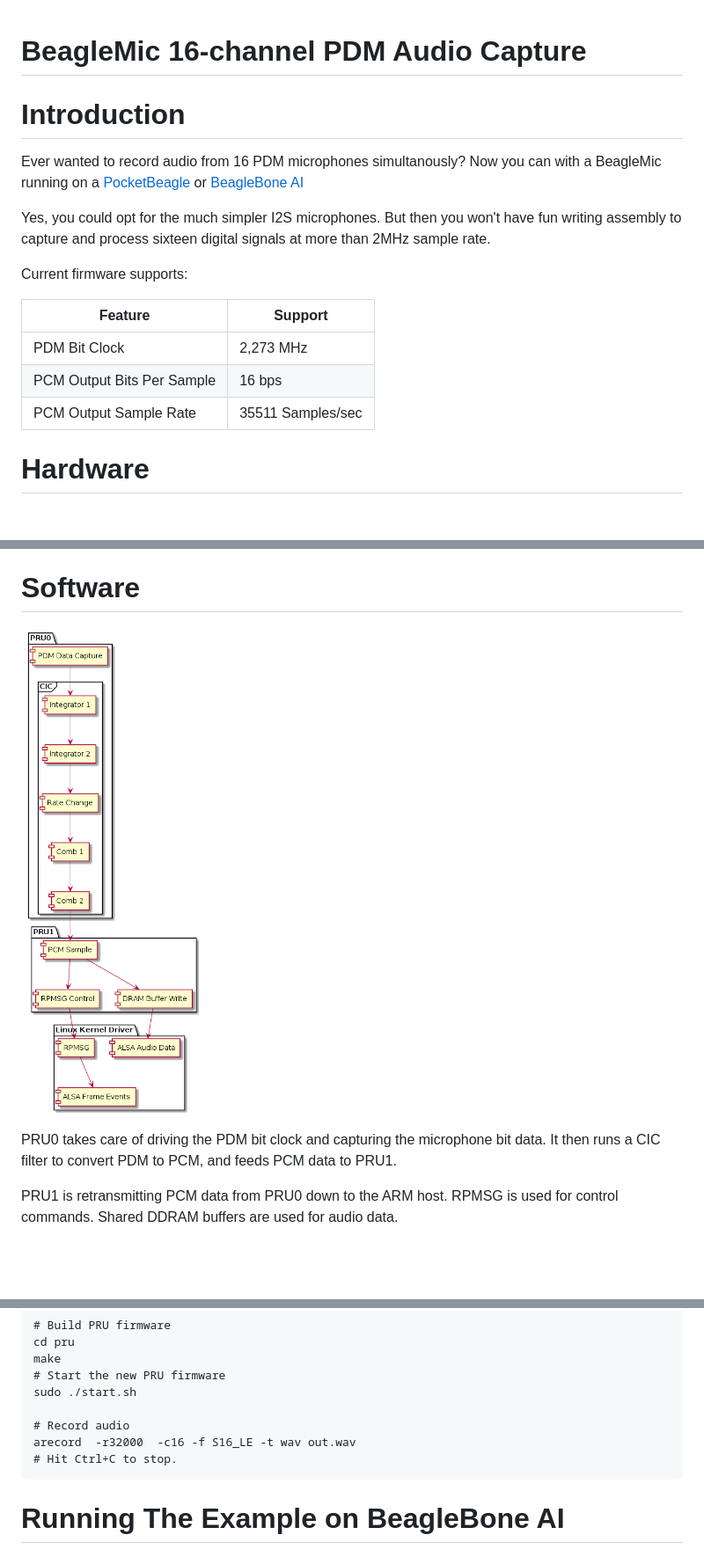
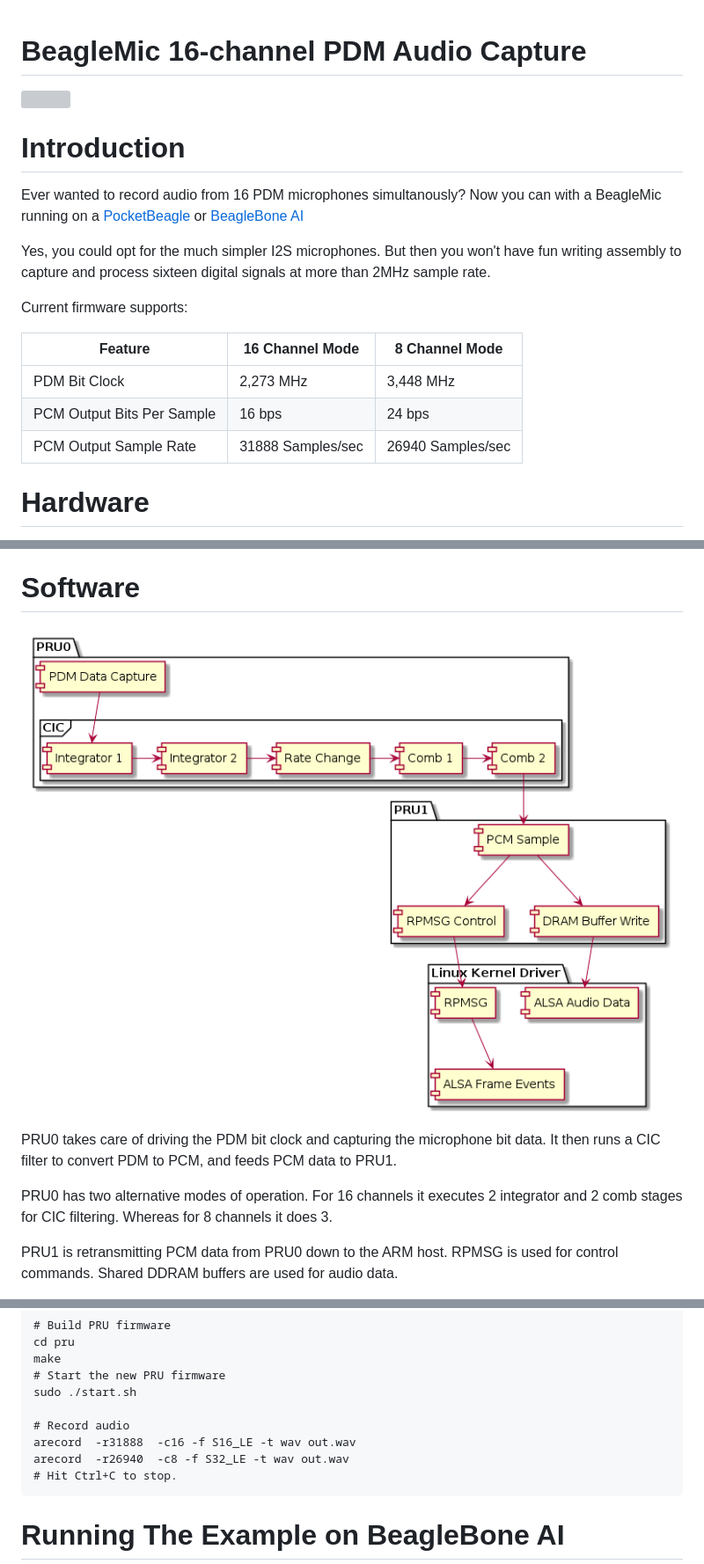
Before and after one commit to dinuxbg/beaglemic, a Markdown page: README.md, 3 parts joined by grey strips. Shown at 88% size. Rendered like a GitHub page; pictures changed too: images/software-arch-16bit.png; blank space fills up the shorter version; grey boxes are pictures that could not be loaded.

Commit message:
Add option for either 8ch24bit or 16ch16bit mode
Signed-off-by: Dimitar Dimitrov <dimitar@dinux.eu>

```diff
--- a/README.md
+++ b/README.md
@@ -7,11 +9,11 @@ Yes, you could opt for the much simpler I2S microphones. But then you won't have
 
 Current firmware supports:
 
-| Feature                    | Support           |
-|----------------------------|-------------------|
-| PDM Bit Clock              | 2,273 MHz         |
-| PCM Output Bits Per Sample | 16 bps            |
-| PCM Output Sample Rate     | 35511 Samples/sec |
+| Feature                    | 16 Channel Mode   | 8 Channel Mode    |
+|----------------------------|-------------------|-------------------|
+| PDM Bit Clock              | 2,273 MHz         | 3,448 MHz         |
+| PCM Output Bits Per Sample | 16 bps            | 24 bps            |
+| PCM Output Sample Rate     | 31888 Samples/sec | 26940 Samples/sec |
 
 # Hardware
 The schematic is simple. PDM microphones' digital outputs are connected directly to the PRU input pins. The PRU also drives the bit clock. I have tested on PocketBeagle and BeagleBone AI.
@@ -49,6 +51,8 @@ Unfortunately the breakout board is essential for a home DIY user like me, since
 
 PRU0 takes care of driving the PDM bit clock and capturing the microphone bit data. It then runs a CIC filter to convert PDM to PCM, and feeds PCM data to PRU1.
 
+PRU0 has two alternative modes of operation. For 16 channels it executes 2 integrator and 2 comb stages for CIC filtering. Whereas for 8 channels it does 3.
+
 PRU1 is retransmitting PCM data from PRU0 down to the ARM host. RPMSG is used for control commands. Shared DDRAM buffers are used for audio data.
 
 Host audio driver presents a standard ALSA audio card, so that arecord and other standard tools can be readily used.
@@ -74,7 +78,8 @@ Host audio driver presents a standard ALSA audio card, so that arecord and other
     sudo ./start.sh
 
     # Record audio
-    arecord  -r32000  -c16 -f S16_LE -t wav out.wav
+    arecord  -r31888  -c16 -f S16_LE -t wav out.wav
+    arecord  -r26940  -c8 -f S32_LE -t wav out.wav
     # Hit Ctrl+C to stop.
 
 # Running The Example on BeagleBone AI
```
Also changed, not shown: other parts of README.md (+5 -2 lines), images/cape.jpg (added), 9 other files.
